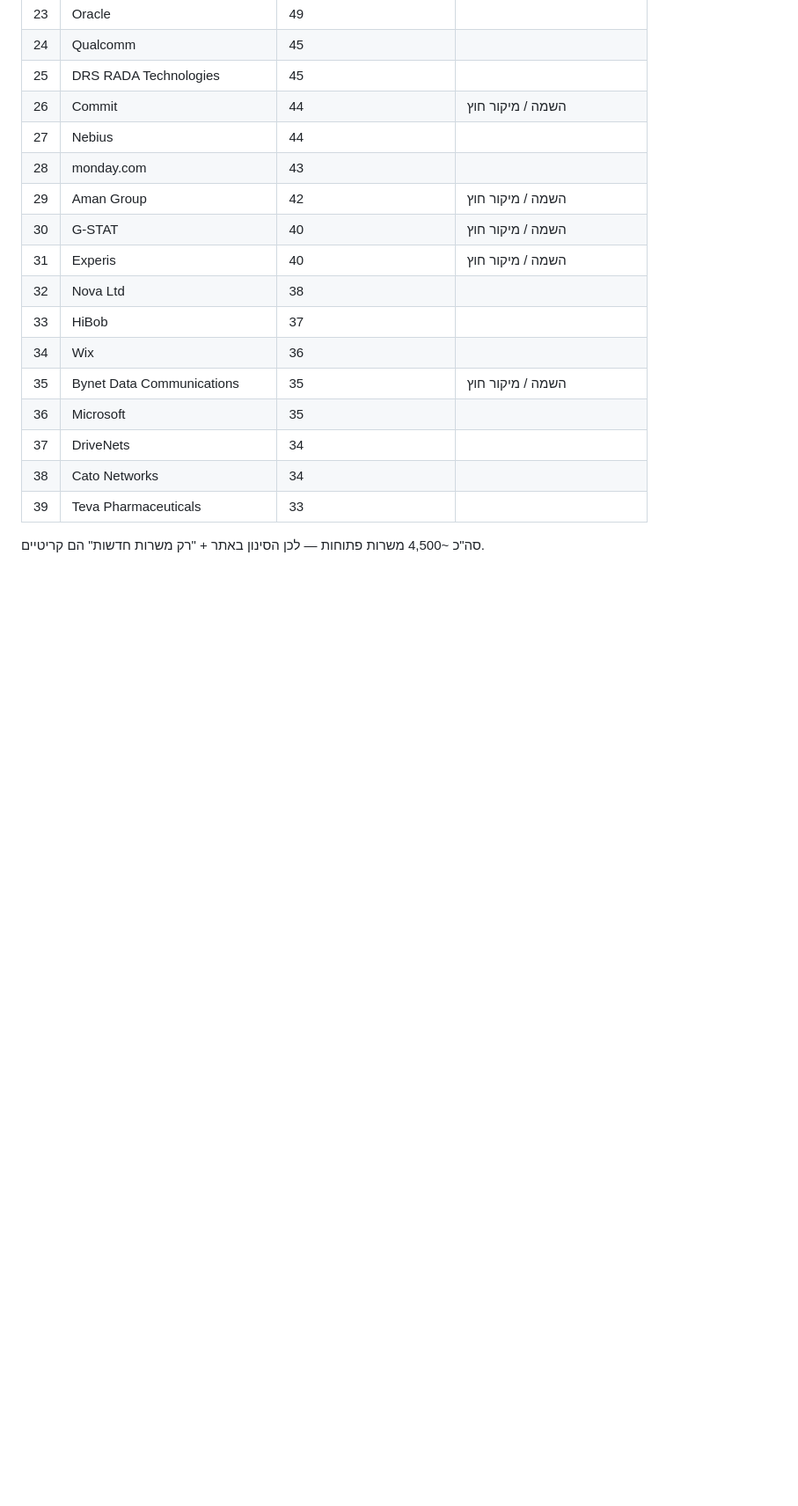
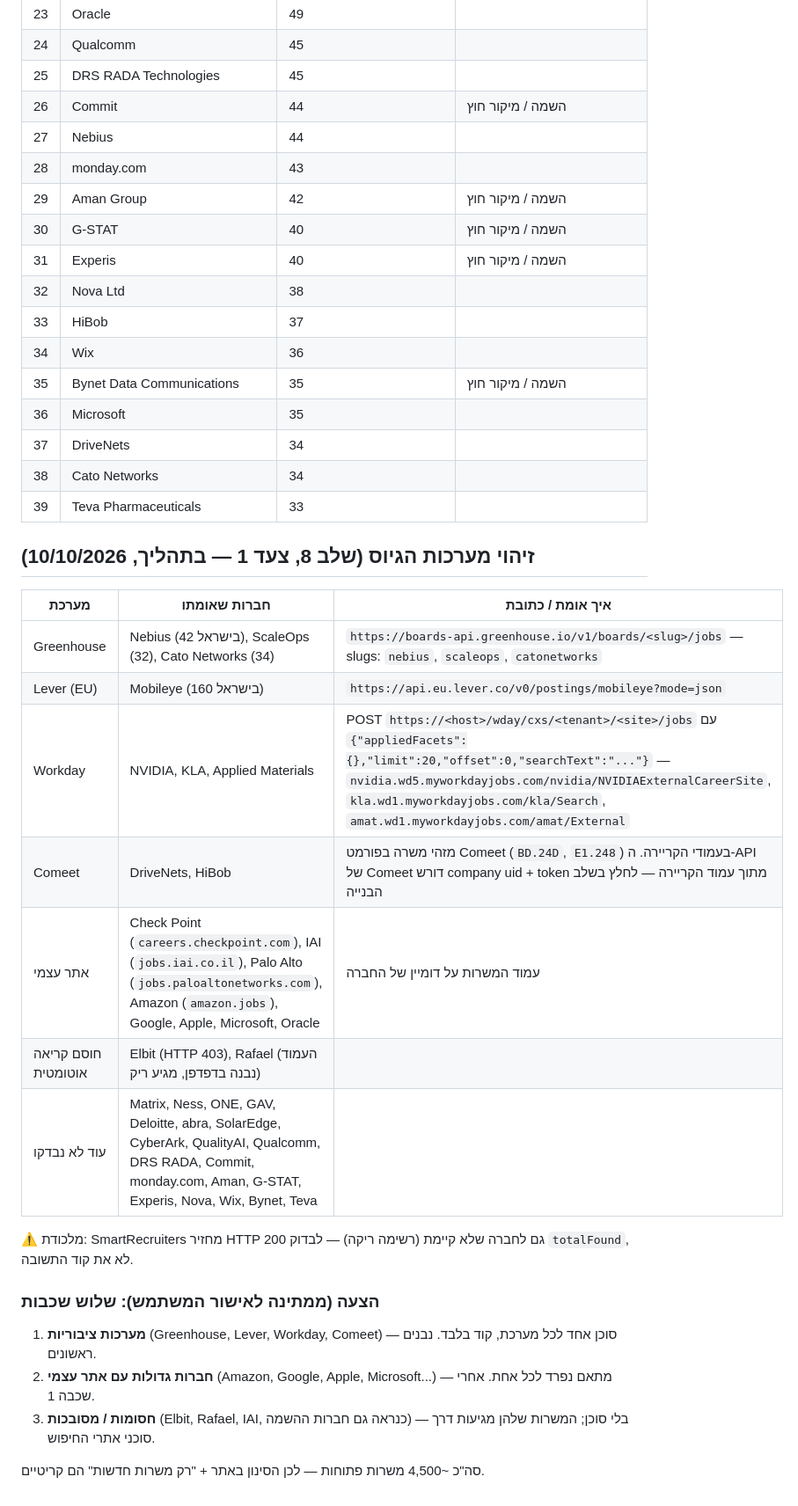
Before and after one commit to Kalma57/JobHunter, a Markdown page: docs/sources.md, the part around the change. Shown at 88% size. GitHub-like rendering; blank space fills up the shorter version.

```diff
--- a/docs/sources.md
+++ b/docs/sources.md
@@ -60,4 +60,23 @@
 | 38 | Cato Networks | 34 | |
 | 39 | Teva Pharmaceuticals | 33 | |
 
+## זיהוי מערכות הגיוס (שלב 8, צעד 1 — בתהליך, 10/10/2026)
+
+| מערכת | חברות שאומתו | איך אומת / כתובת |
+|---|---|---|
+| Greenhouse | Nebius (42 בישראל), ScaleOps (32), Cato Networks (34) | `https://boards-api.greenhouse.io/v1/boards/<slug>/jobs` — slugs: `nebius`, `scaleops`, `catonetworks` |
+| Lever (EU) | Mobileye (160 בישראל) | `https://api.eu.lever.co/v0/postings/mobileye?mode=json` |
+| Workday | NVIDIA, KLA, Applied Materials | POST `https://<host>/wday/cxs/<tenant>/<site>/jobs` עם `{"appliedFacets":{},"limit":20,"offset":0,"searchText":"..."}` — `nvidia.wd5.myworkdayjobs.com/nvidia/NVIDIAExternalCareerSite`, `kla.wd1.myworkdayjobs.com/kla/Search`, `amat.wd1.myworkdayjobs.com/amat/External` |
+| Comeet | DriveNets, HiBob | מזהי משרה בפורמט Comeet (`BD.24D`, `E1.248`) בעמודי הקריירה. ה-API של Comeet דורש company uid + token מתוך עמוד הקריירה — לחלץ בשלב הבנייה |
+| אתר עצמי | Check Point (`careers.checkpoint.com`), IAI (`jobs.iai.co.il`), Palo Alto (`jobs.paloaltonetworks.com`), Amazon (`amazon.jobs`), Google, Apple, Microsoft, Oracle | עמוד המשרות על דומיין של החברה |
+| חוסם קריאה אוטומטית | Elbit (HTTP 403), Rafael (העמוד נבנה בדפדפן, מגיע ריק) | |
+| עוד לא נבדקו | Matrix, Ness, ONE, GAV, Deloitte, abra, SolarEdge, CyberArk, QualityAI, Qualcomm, DRS RADA, Commit, monday.com, Aman, G-STAT, Experis, Nova, Wix, Bynet, Teva | |
+
+⚠️ מלכודת: SmartRecruiters מחזיר HTTP 200 גם לחברה שלא קיימת (רשימה ריקה) — לבדוק `totalFound`, לא את קוד התשובה.
+
+### הצעה (ממתינה לאישור המשתמש): שלוש שכבות
+1. **מערכות ציבוריות** (Greenhouse, Lever, Workday, Comeet) — סוכן אחד לכל מערכת, קוד בלבד. נבנים ראשונים.
+2. **חברות גדולות עם אתר עצמי** (Amazon, Google, Apple, Microsoft...) — מתאם נפרד לכל אחת. אחרי שכבה 1.
+3. **חסומות / מסובכות** (Elbit, Rafael, IAI, כנראה גם חברות ההשמה) — בלי סוכן; המשרות שלהן מגיעות דרך סוכני אתרי החיפוש.
+
 סה"כ ~4,500 משרות פתוחות — לכן הסינון באתר + "רק משרות חדשות" הם קריטיים.
```
Also changed, not shown: docs/NEXT-SESSION.md (added, +44 -0 lines).
